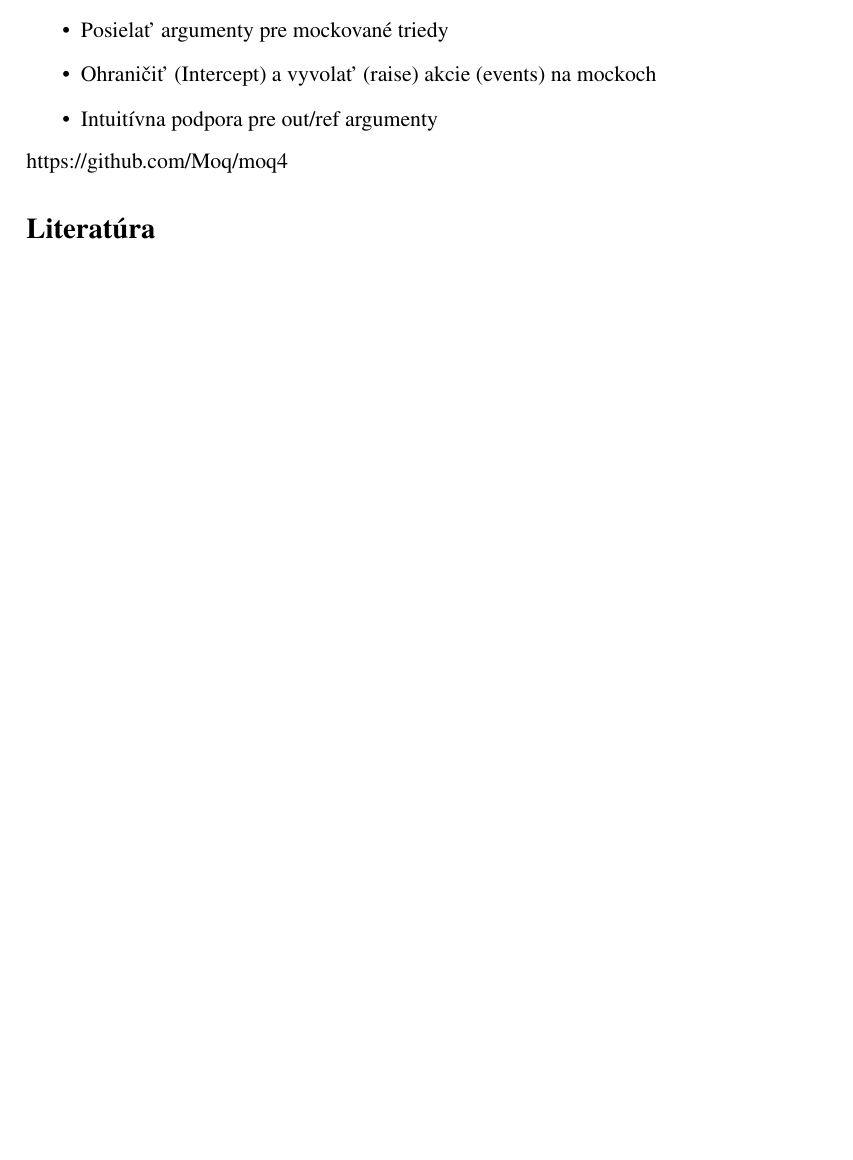
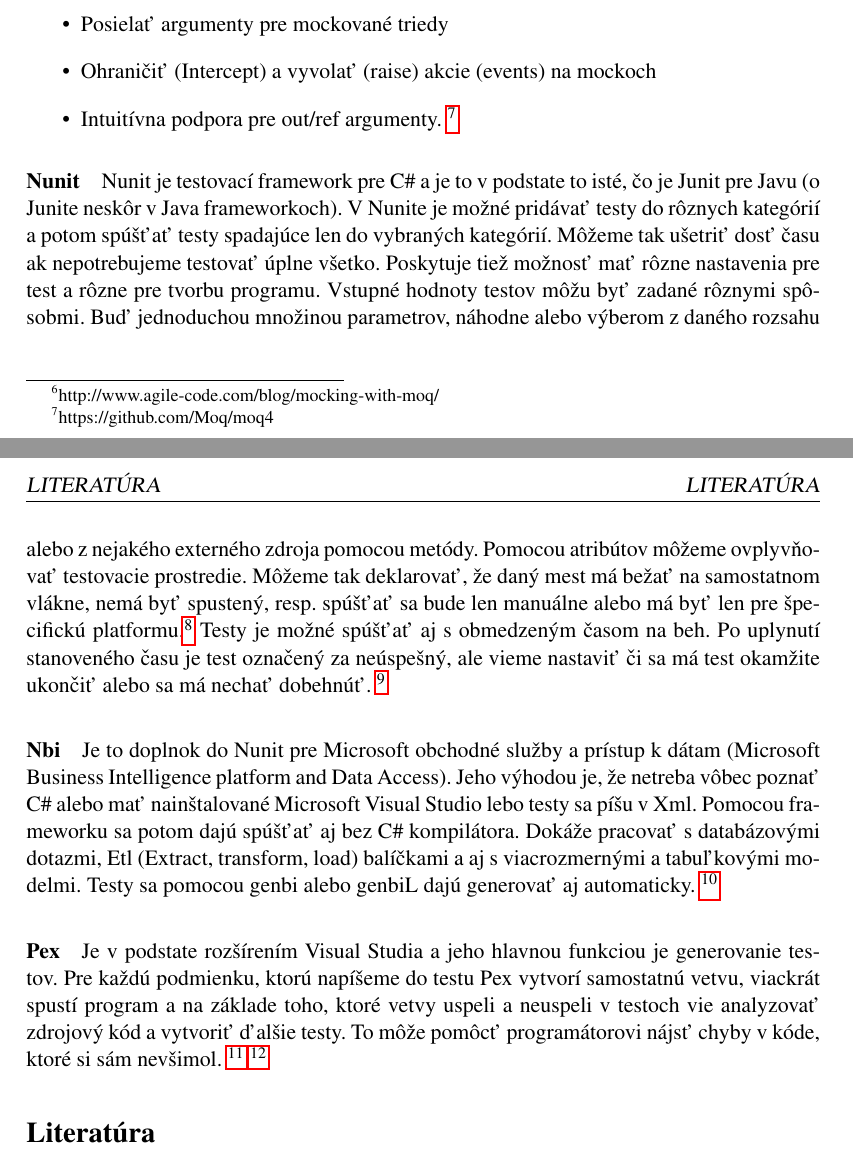
Before and after one commit to benusp/bakalarka, a LaTeX document (bakalarka.tex): part of page 6 of 7 before the commit and two parts of pages 7 and 8 of 9 after it, the two joined at a grey line, cut so that both start at the same text, the shorter picture padded with empty space. Compiled offline with pdfLaTeX.

Commit message:
vlastnosti unit testov, 2. cast C# frameworkov

```diff
--- a/bakalarka.tex
+++ b/bakalarka.tex
@@ -159,9 +174,26 @@
 				\item Override expectations: can set default expectations in a fixture setup, and override as needed on tests
 				\item Posielať argumenty pre mockované triedy
 				\item Ohraničiť (Intercept) a vyvolať (raise) akcie (events) na mockoch
-				\item Intuitívna podpora pre out/ref argumenty
+				\item Intuitívna podpora pre out/ref argumenty. \footnote{https://github.com/Moq/moq4}
 			\end{itemize}
-			https://github.com/Moq/moq4
+
+			\paragraph{Nunit} Nunit je testovací framework pre C\# a je to v podstate to isté, čo je Junit pre Javu (o Junite neskôr v Java frameworkoch).
+		V Nunite je možné pridávať testy do rôznych kategórií a potom spúšťať testy spadajúce len do vybraných kategórií. Môžeme tak ušetriť dosť času ak nepotrebujeme testovať úplne všetko.
+		Poskytuje tiež možnosť mať rôzne nastavenia pre test a rôzne pre tvorbu programu.
+		Vstupné hodnoty testov môžu byť zadané rôznymi spôsobmi. Buď jednoduchou množinou parametrov, náhodne alebo výberom z daného rozsahu alebo z nejakého externého zdroja pomocou metódy.
+		Pomocou atribútov môžeme ovplyvňovať testovacie prostredie. Môžeme tak deklarovať, že daný mest má bežať na samostatnom vlákne, nemá byť spustený, resp. spúšťať sa bude len manuálne alebo má byť len pre špecifickú platformu.\footnote{http://www.slideshare.net/ShirBrass/nunit-features-presentation}
+		Testy je možné spúšťať aj s obmedzeným časom na beh. Po uplynutí stanoveného času je test označený za neúspešný, ale vieme nastaviť či sa má test okamžite ukončiť alebo sa má nechať dobehnúť. \footnote{https://lukewickstead.wordpress.com/2013/02/09/howto-nunit-features/}
+
+		\paragraph{Nbi} Je to doplnok do Nunit pre Microsoft obchodné služby a prístup k dátam (Microsoft Business Intelligence platform and Data Access). Jeho výhodou je, že netreba vôbec poznať C\# alebo mať nainštalované Microsoft Visual Studio lebo testy sa píšu v Xml. Pomocou frameworku sa potom dajú spúšťať aj bez C\# kompilátora. Dokáže pracovať s databázovými dotazmi, Etl (Extract, transform, load) balíčkami a aj s viacrozmernými a tabuľkovými modelmi.
+		Testy sa pomocou genbi alebo genbiL dajú generovať aj automaticky. \footnote{http://fr.slideshare.net/CdricCharlier1}
+
+		\paragraph{Pex} Je v podstate rozšírením Visual Studia a jeho hlavnou funkciou je generovanie testov. Pre každú podmienku, ktorú napíšeme do testu Pex vytvorí samostatnú vetvu, viackrát spustí program a na základe toho, ktoré vetvy uspeli a neuspeli v testoch vie analyzovať zdrojový kód a vytvoriť ďalšie testy. To môže pomôcť programátorovi nájsť chyby v kóde, ktoré si sám nevšimol. \footnote{http://research.microsoft.com/en-us/projects/pex/}
+		\footnote{http://www.pexforfun.com/Documentation.aspx\#HowDoesPexWork}
+
+
+
+
+
 
 
 
```
Also changed, not shown: bakalarka.pdf, bakalarka.tex (27 more changed lines), 7 other files.
